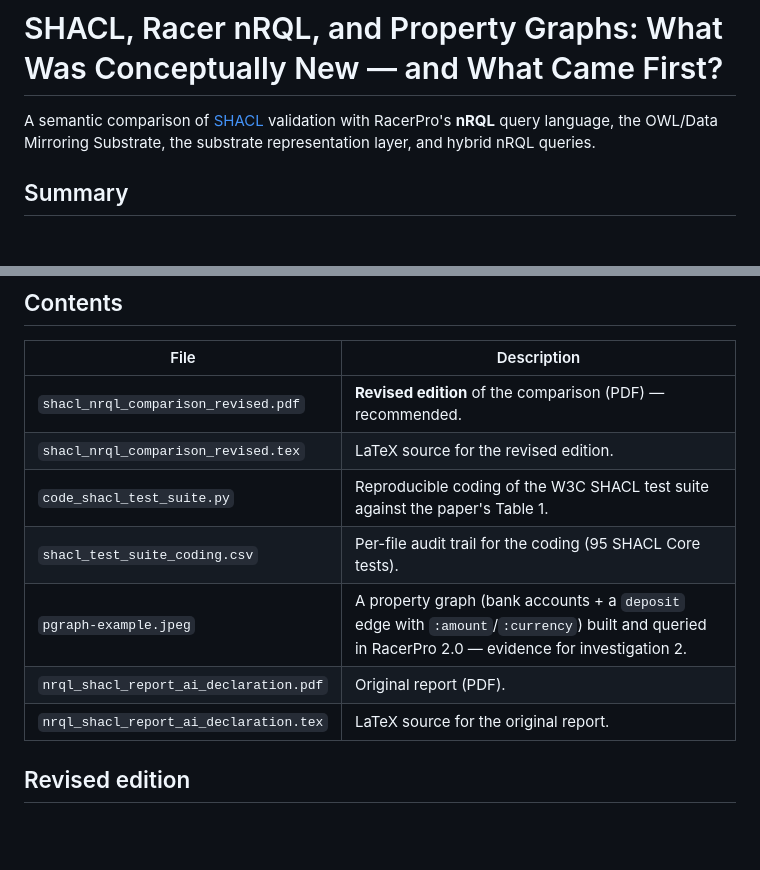
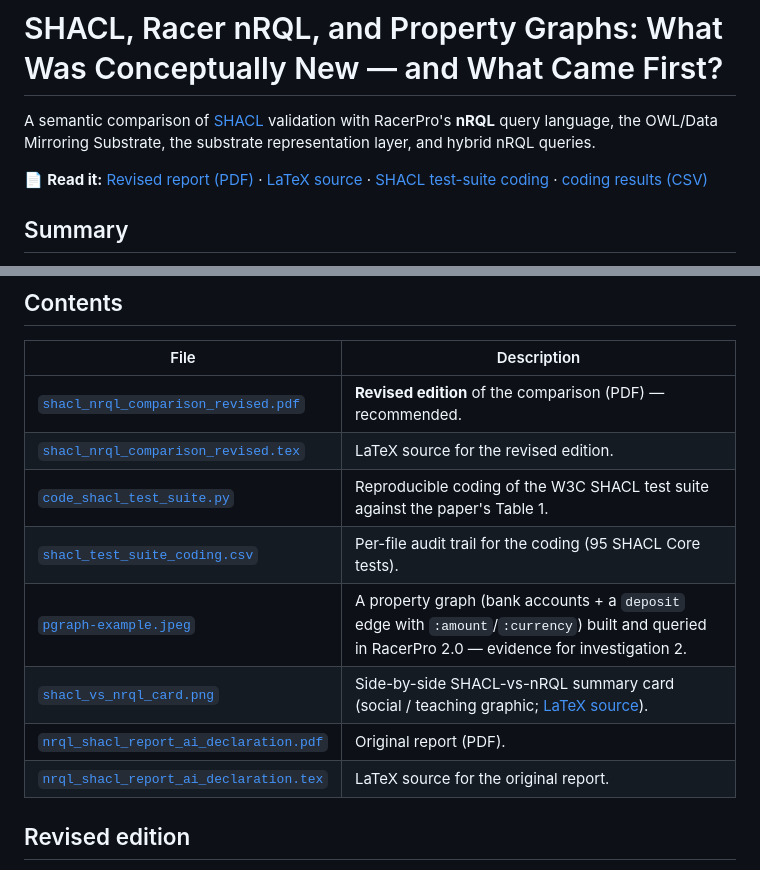
Before and after one commit to lambdamikel/shacl-nrql-comparison, a Markdown page: README.md, 2 parts joined by grey strips. GitHub-like rendering; blank space fills up the shorter version.

Commit message:
README: hyperlink the main artifacts (Contents table + a 'Read it' line)
Co-Authored-By: Claude Opus 4.8 <noreply@anthropic.com>

```diff
--- a/README.md
+++ b/README.md
@@ -3,6 +3,11 @@
 A semantic comparison of [SHACL](https://www.w3.org/TR/shacl/) validation with
 RacerPro's **nRQL** query language, the OWL/Data Mirroring Substrate, the
 substrate representation layer, and hybrid nRQL queries.
+
+📄 **Read it:** [Revised report (PDF)](shacl_nrql_comparison_revised.pdf) ·
+[LaTeX source](shacl_nrql_comparison_revised.tex) ·
+[SHACL test-suite coding](code_shacl_test_suite.py) ·
+[coding results (CSV)](shacl_test_suite_coding.csv)
 
 ## Summary
 
@@ -57,13 +62,14 @@ use the same discipline — separating *prior art* and *conceptual convergence*
 
 | File | Description |
 | --- | --- |
-| `shacl_nrql_comparison_revised.pdf` | **Revised edition** of the comparison (PDF) — recommended. |
-| `shacl_nrql_comparison_revised.tex` | LaTeX source for the revised edition. |
-| `code_shacl_test_suite.py` | Reproducible coding of the W3C SHACL test suite against the paper's Table 1. |
-| `shacl_test_suite_coding.csv` | Per-file audit trail for the coding (95 SHACL Core tests). |
-| `pgraph-example.jpeg` | A property graph (bank accounts + a `deposit` edge with `:amount`/`:currency`) built and queried in RacerPro 2.0 — evidence for investigation 2. |
-| `nrql_shacl_report_ai_declaration.pdf` | Original report (PDF). |
-| `nrql_shacl_report_ai_declaration.tex` | LaTeX source for the original report. |
+| [`shacl_nrql_comparison_revised.pdf`](shacl_nrql_comparison_revised.pdf) | **Revised edition** of the comparison (PDF) — recommended. |
+| [`shacl_nrql_comparison_revised.tex`](shacl_nrql_comparison_revised.tex) | LaTeX source for the revised edition. |
+| [`code_shacl_test_suite.py`](code_shacl_test_suite.py) | Reproducible coding of the W3C SHACL test suite against the paper's Table 1. |
+| [`shacl_test_suite_coding.csv`](shacl_test_suite_coding.csv) | Per-file audit trail for the coding (95 SHACL Core tests). |
+| [`pgraph-example.jpeg`](pgraph-example.jpeg) | A property graph (bank accounts + a `deposit` edge with `:amount`/`:currency`) built and queried in RacerPro 2.0 — evidence for investigation 2. |
+| [`shacl_vs_nrql_card.png`](shacl_vs_nrql_card.png) | Side-by-side SHACL-vs-nRQL summary card (social / teaching graphic; [LaTeX source](shacl_vs_nrql_card.tex)). |
+| [`nrql_shacl_report_ai_declaration.pdf`](nrql_shacl_report_ai_declaration.pdf) | Original report (PDF). |
+| [`nrql_shacl_report_ai_declaration.tex`](nrql_shacl_report_ai_declaration.tex) | LaTeX source for the original report. |
 
 ## Revised edition
 
```
